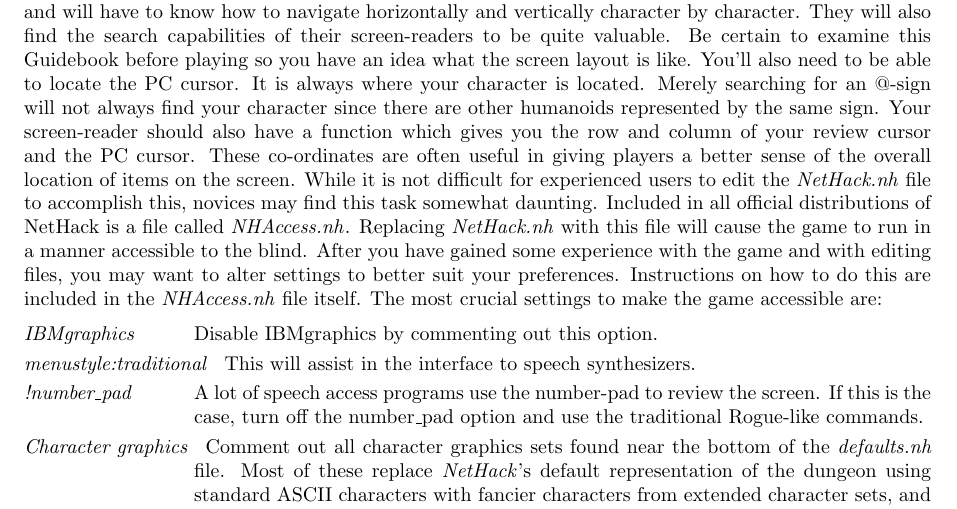
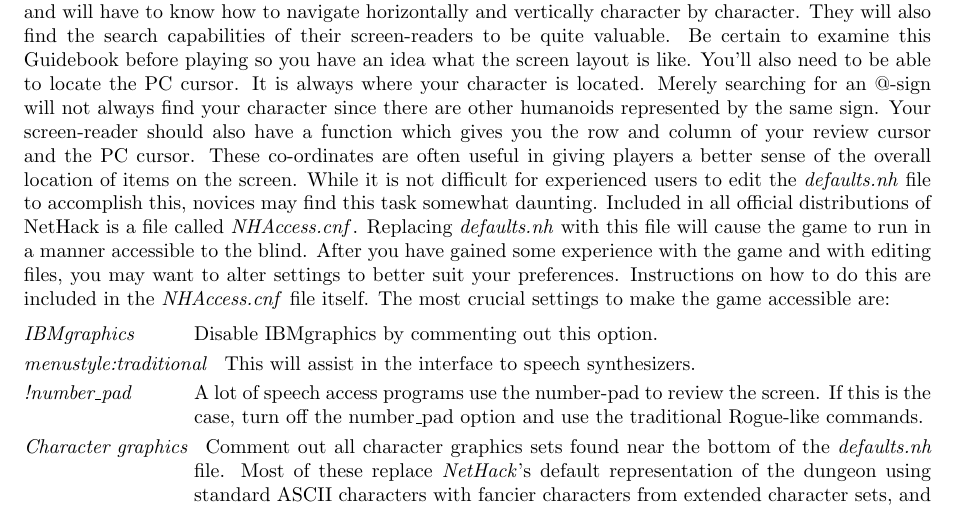
Before and after one commit to ComputerScienceHouse/bingehack, a LaTeX document (doc/Guidebook.tex): part of page 24 of 27, cut so that both start at the same text. Compiled offline with pdfLaTeX.

Commit message:
From: Janet Walz <jwalz@radix.net> Subject: Guidebook failures
Michael was changing NetHack.cnf to defaults.nh (in a discussion of blind
people using MSDOS versions), and leaving NHAccess.cnf alone, since that's
its name in the distribution.  Also, one extra space added.

This is from Dean's beta3 set.

Modified Files:
	doc/Guidebook.mn doc/Guidebook.tex doc/nethack.6

```diff
--- a/doc/Guidebook.tex
+++ b/doc/Guidebook.tex
@@ -2290,14 +2290,14 @@
 These co-ordinates are often useful in giving players a better sense of the
 overall location of items on the screen.
 %.pg
-While it is not difficult for experienced users to edit the {\it NetHack.nh\/}
+While it is not difficult for experienced users to edit the {\it defaults.nh\/}
 file to accomplish this, novices may find this task somewhat daunting.
 Included in all official distributions of NetHack is a file called
-{\it NHAccess.nh\/}.  Replacing {\it NetHack.nh\/} with this file will cause
+{\it NHAccess.cnf\/}.  Replacing {\it defaults.nh\/} with this file will cause
 the game to run in a manner accessible to the blind. After you have gained
 some experience with the game and with editing files, you may want to alter
 settings to better suit your preferences. Instructions on how to do this
-are included in the {\it NHAccess.nh\/} file itself. The most crucial
+are included in the {\it NHAccess.cnf\/} file itself. The most crucial
 settings to make the game accessible are:
 %.pg
 \blist{}
```
Also changed, not shown: 2 other files.
